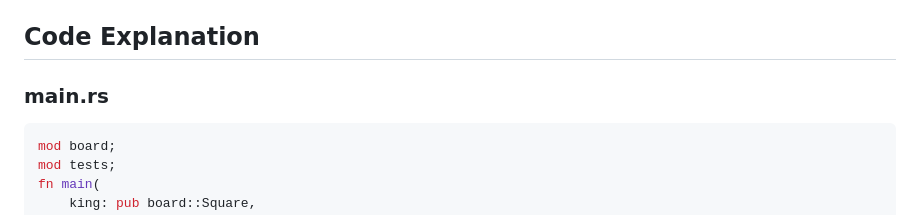
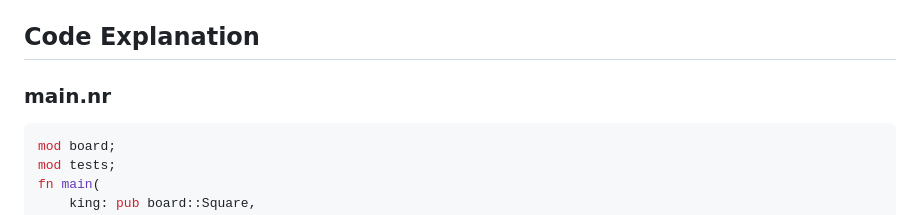
Before and after one commit to ksmit323/zk-bootcamp-project, a Markdown page: README.md, the part around the change. Drawn GitHub-style.

````diff
--- a/README.md
+++ b/README.md
@@ -57,7 +57,7 @@ The proof ensures:
 
 ## Code Explanation
 
-### main.rs
+### main.nr
 ```rust
 mod board;
 mod tests;
````
